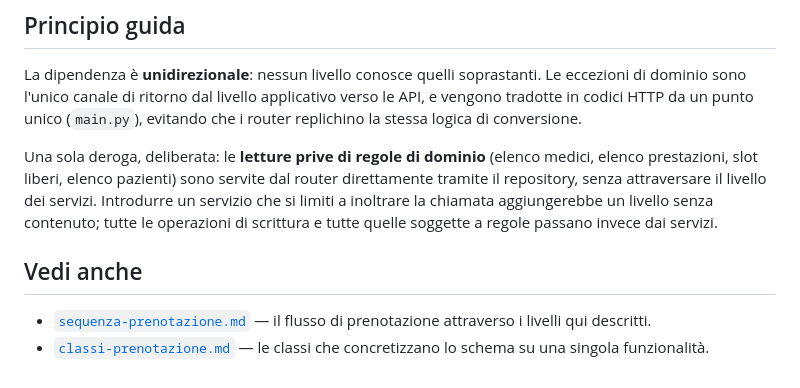
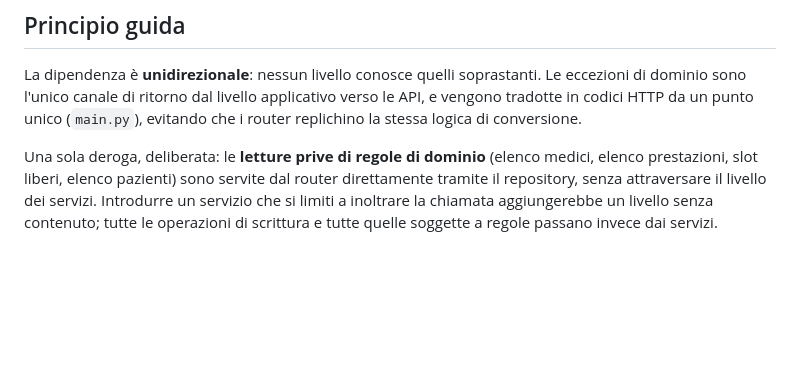
Before and after one commit to giovannicarrino-2802/PW16, a Markdown page: poliambulatorio-prenotazioni/docs/architettura.md, the part around the change. Drawn GitHub-style; blank space fills up the shorter version.

```diff
--- a/poliambulatorio-prenotazioni/docs/architettura.md
+++ b/poliambulatorio-prenotazioni/docs/architettura.md
@@ -77,10 +77,3 @@ dal router direttamente tramite il repository, senza attraversare il livello
 dei servizi. Introdurre un servizio che si limiti a inoltrare la chiamata
 aggiungerebbe un livello senza contenuto; tutte le operazioni di scrittura e
 tutte quelle soggette a regole passano invece dai servizi.
-
-## Vedi anche
-
-- [`sequenza-prenotazione.md`](sequenza-prenotazione.md) — il flusso di
-  prenotazione attraverso i livelli qui descritti.
-- [`classi-prenotazione.md`](classi-prenotazione.md) — le classi che
-  concretizzano lo schema su una singola funzionalità.
```
